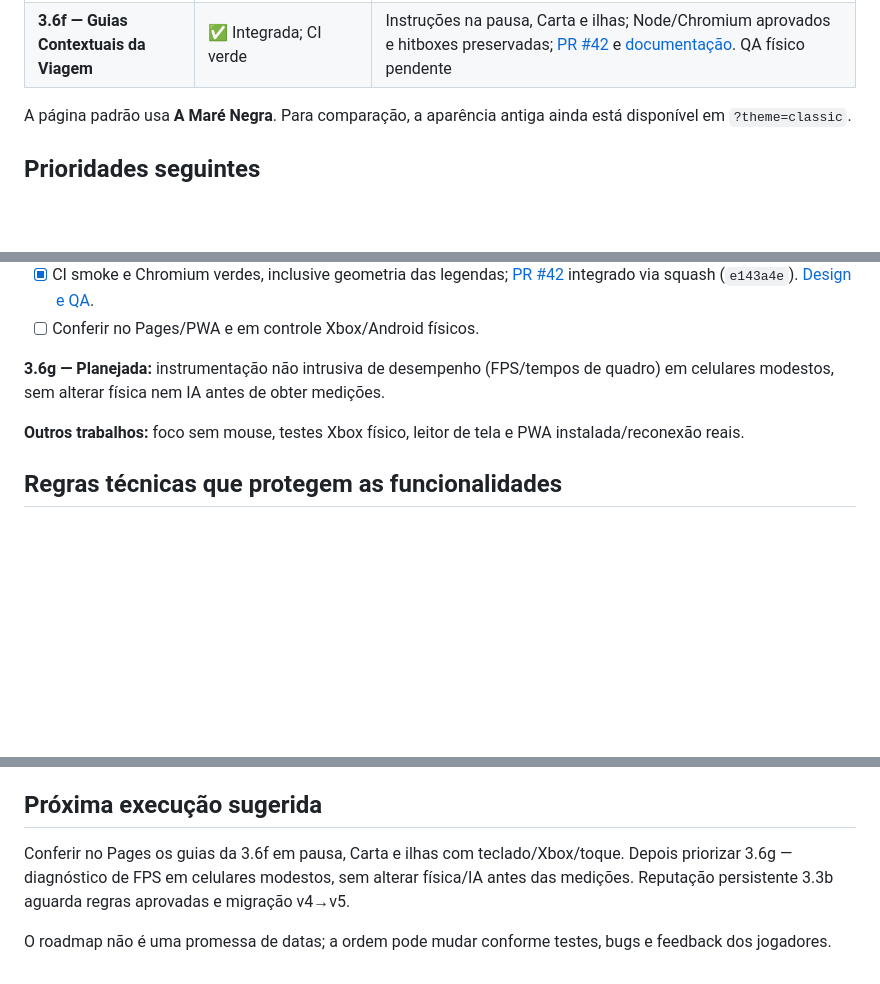
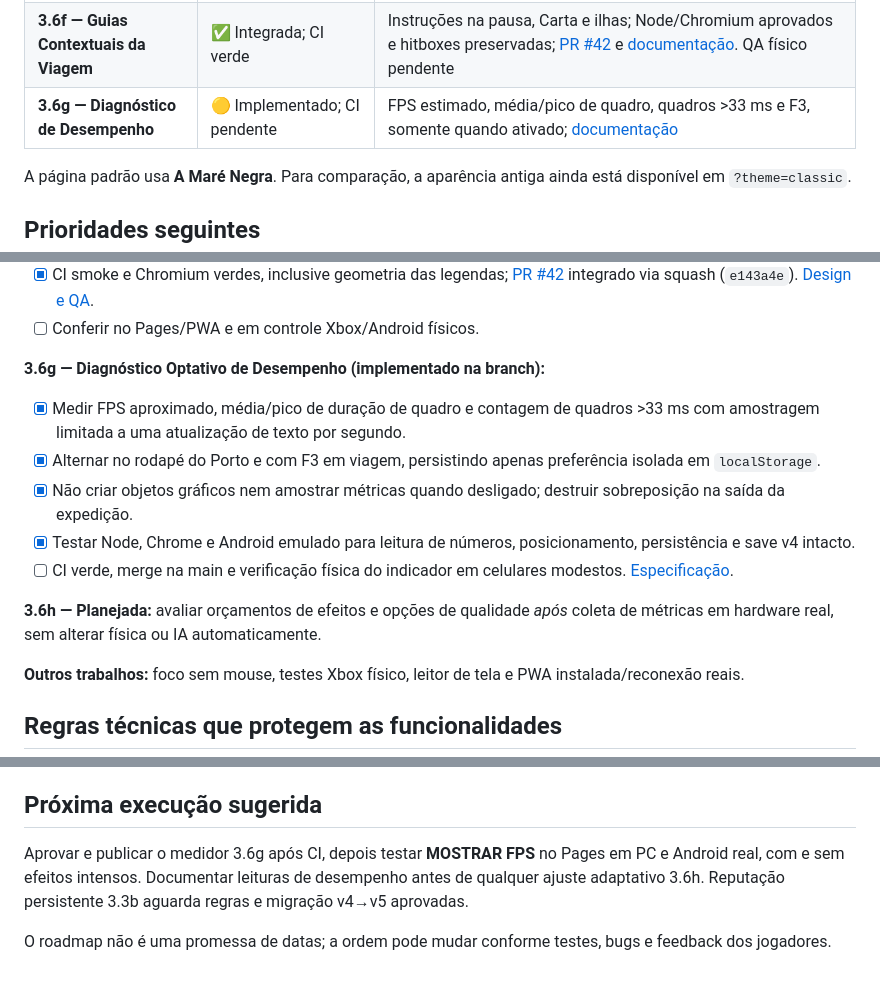
Before and after one commit to pedromaintenance/o-mar-de-sangue, a Markdown page: ROADMAP.md, 3 parts joined by grey strips. Drawn GitHub-style; blank space fills up the shorter version.

Commit message:
docs(roadmap): implement 3.6g performance diagnostics and plan evidence-led 3.6h

```diff
--- a/ROADMAP.md
+++ b/ROADMAP.md
@@ -29,6 +29,7 @@
 | **3.6d — Diálogos Acessíveis** | ✅ Integrada; CI verde | Tabela de saves com semântica acessível, confirmação anunciada e cancelamento seguro por ESC/B; [PR #40](https://github.com/pedromaintenance/o-mar-de-sangue/pull/40) e [documentação](docs/critical-dialog-accessibility-3-6d.md). QA físico pendente |
 | **3.6e — Leitura Ampliada** | ✅ Integrada; CI verde | Texto ampliado no Porto, preferência isolada, QA Node/Chromium desktop e Android; [PR #41](https://github.com/pedromaintenance/o-mar-de-sangue/pull/41) e [documentação](docs/port-readability-3-6e.md). Teste físico pendente |
 | **3.6f — Guias Contextuais da Viagem** | ✅ Integrada; CI verde | Instruções na pausa, Carta e ilhas; Node/Chromium aprovados e hitboxes preservadas; [PR #42](https://github.com/pedromaintenance/o-mar-de-sangue/pull/42) e [documentação](docs/voyage-control-guides-3-6f.md). QA físico pendente |
+| **3.6g — Diagnóstico de Desempenho** | 🟡 Implementado; CI pendente | FPS estimado, média/pico de quadro, quadros >33 ms e F3, somente quando ativado; [documentação](docs/performance-diagnostics-3-6g.md) |
 
 A página padrão usa **A Maré Negra**. Para comparação, a aparência antiga ainda está disponível em `?theme=classic`.
 
@@ -192,7 +193,15 @@ A página padrão usa **A Maré Negra**. Para comparação, a aparência antiga
 - [x] CI smoke e Chromium verdes, inclusive geometria das legendas; [PR #42](https://github.com/pedromaintenance/o-mar-de-sangue/pull/42) integrado via squash (`e143a4e`). [Design e QA](docs/voyage-control-guides-3-6f.md).
 - [ ] Conferir no Pages/PWA e em controle Xbox/Android físicos.
 
-**3.6g — Planejada:** instrumentação não intrusiva de desempenho (FPS/tempos de quadro) em celulares modestos, sem alterar física nem IA antes de obter medições.
+**3.6g — Diagnóstico Optativo de Desempenho (implementado na branch):**
+
+- [x] Medir FPS aproximado, média/pico de duração de quadro e contagem de quadros >33 ms com amostragem limitada a uma atualização de texto por segundo.
+- [x] Alternar no rodapé do Porto e com F3 em viagem, persistindo apenas preferência isolada em `localStorage`.
+- [x] Não criar objetos gráficos nem amostrar métricas quando desligado; destruir sobreposição na saída da expedição.
+- [x] Testar Node, Chrome e Android emulado para leitura de números, posicionamento, persistência e save v4 intacto.
+- [ ] CI verde, merge na main e verificação física do indicador em celulares modestos. [Especificação](docs/performance-diagnostics-3-6g.md).
+
+**3.6h — Planejada:** avaliar orçamentos de efeitos e opções de qualidade *após* coleta de métricas em hardware real, sem alterar física ou IA automaticamente.
 
 **Outros trabalhos:** foco sem mouse, testes Xbox físico, leitor de tela e PWA instalada/reconexão reais.
 
@@ -218,6 +227,6 @@ A página padrão usa **A Maré Negra**. Para comparação, a aparência antiga
 
 ## Próxima execução sugerida
 
-Conferir no Pages os guias da 3.6f em pausa, Carta e ilhas com teclado/Xbox/toque. Depois priorizar 3.6g — diagnóstico de FPS em celulares modestos, sem alterar física/IA antes das medições. Reputação persistente 3.3b aguarda regras aprovadas e migração v4→v5.
+Aprovar e publicar o medidor 3.6g após CI, depois testar **MOSTRAR FPS** no Pages em PC e Android real, com e sem efeitos intensos. Documentar leituras de desempenho antes de qualquer ajuste adaptativo 3.6h. Reputação persistente 3.3b aguarda regras e migração v4→v5 aprovadas.
 
 O roadmap não é uma promessa de datas; a ordem pode mudar conforme testes, bugs e feedback dos jogadores.
```
